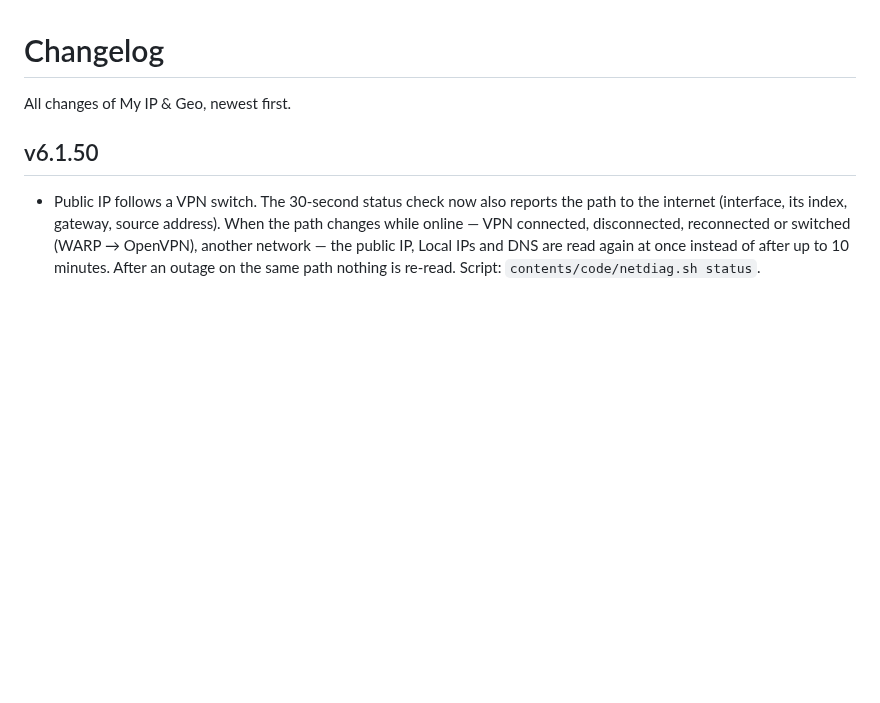
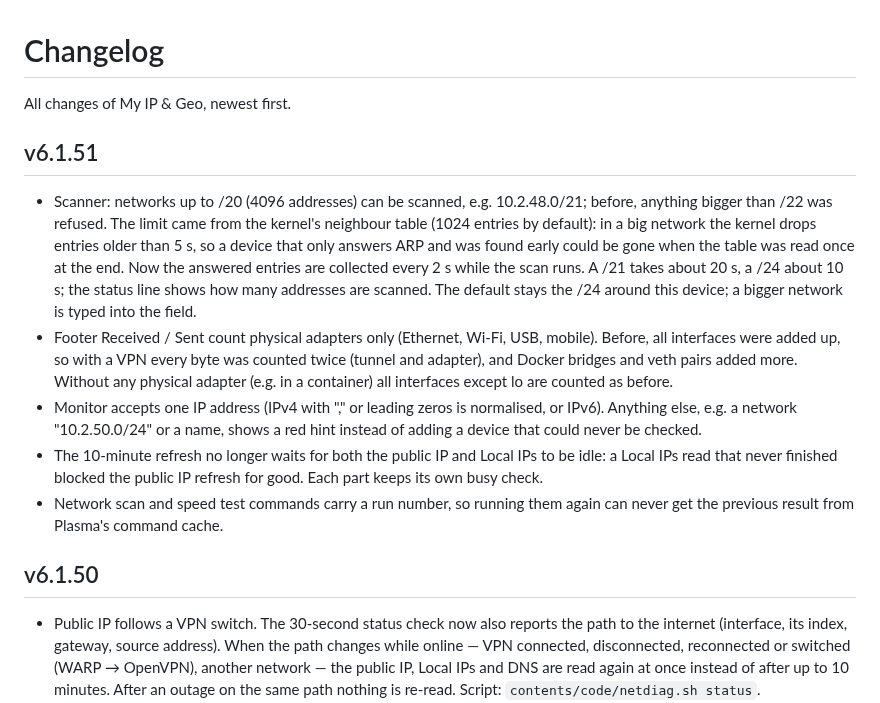
Before and after one commit to f1devbin/my-ip-geo-plasma6, a Markdown page: CHANGELOG.md, the part around the change. Rendered like a GitHub page; blank space fills up the shorter version.

```diff
--- a/CHANGELOG.md
+++ b/CHANGELOG.md
@@ -1,6 +1,13 @@
 # Changelog
 
 All changes of My IP & Geo, newest first.
+
+## v6.1.51
+- Scanner: networks up to /20 (4096 addresses) can be scanned, e.g. 10.2.48.0/21; before, anything bigger than /22 was refused. The limit came from the kernel's neighbour table (1024 entries by default): in a big network the kernel drops entries older than 5 s, so a device that only answers ARP and was found early could be gone when the table was read once at the end. Now the answered entries are collected every 2 s while the scan runs. A /21 takes about 20 s, a /24 about 10 s; the status line shows how many addresses are scanned. The default stays the /24 around this device; a bigger network is typed into the field.
+- Footer Received / Sent count physical adapters only (Ethernet, Wi-Fi, USB, mobile). Before, all interfaces were added up, so with a VPN every byte was counted twice (tunnel and adapter), and Docker bridges and veth pairs added more. Without any physical adapter (e.g. in a container) all interfaces except lo are counted as before.
+- Monitor accepts one IP address (IPv4 with "," or leading zeros is normalised, or IPv6). Anything else, e.g. a network "10.2.50.0/24" or a name, shows a red hint instead of adding a device that could never be checked.
+- The 10-minute refresh no longer waits for both the public IP and Local IPs to be idle: a Local IPs read that never finished blocked the public IP refresh for good. Each part keeps its own busy check.
+- Network scan and speed test commands carry a run number, so running them again can never get the previous result from Plasma's command cache.
 
 ## v6.1.50
 - Public IP follows a VPN switch. The 30-second status check now also reports the path to the internet (interface, its index, gateway, source address). When the path changes while online — VPN connected, disconnected, reconnected or switched (WARP → OpenVPN), another network — the public IP, Local IPs and DNS are read again at once instead of after up to 10 minutes. After an outage on the same path nothing is re-read. Script: `contents/code/netdiag.sh status`.
```
Also changed, not shown: README.md (+2 -2 lines), screenshots/diagnostics.png, screenshots/local-ips.png, screenshots/main.png, screenshots/scanner.png, 8 other files.
